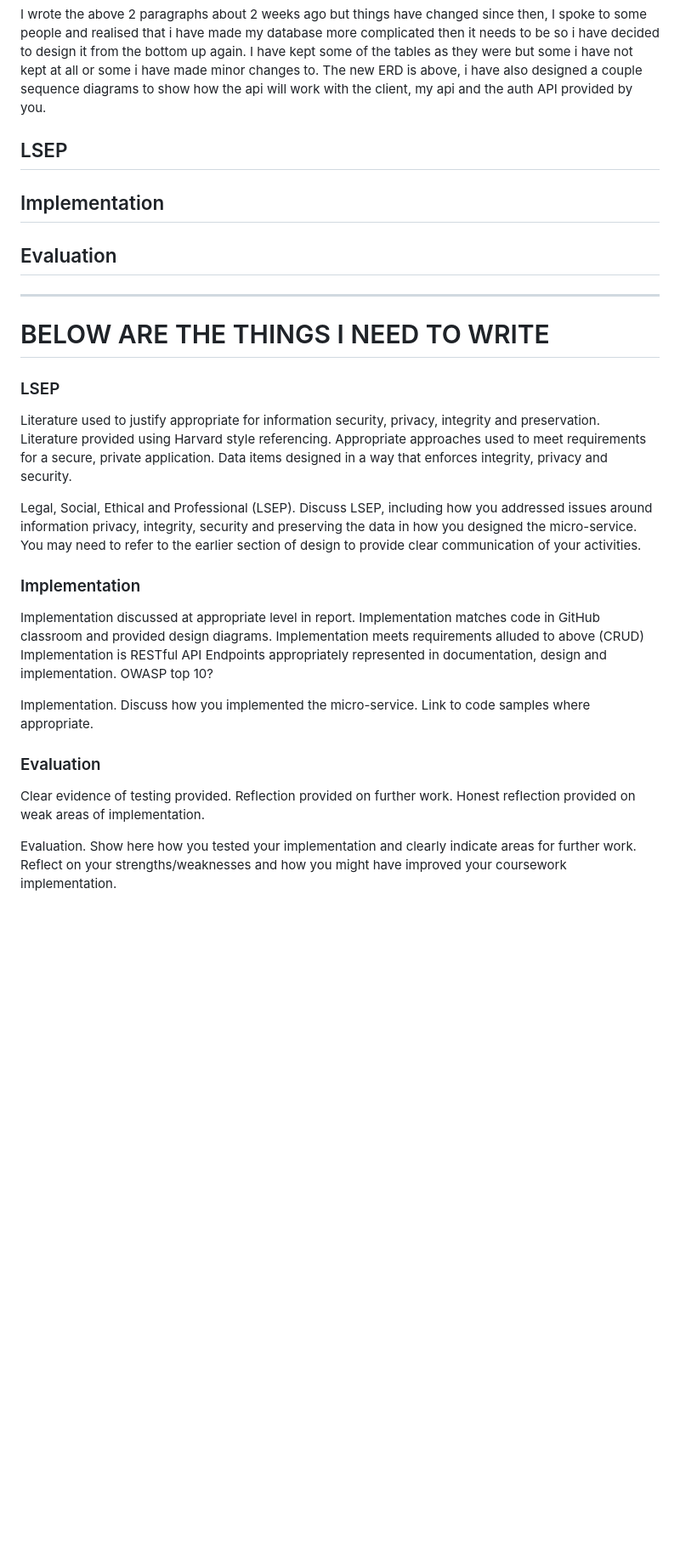
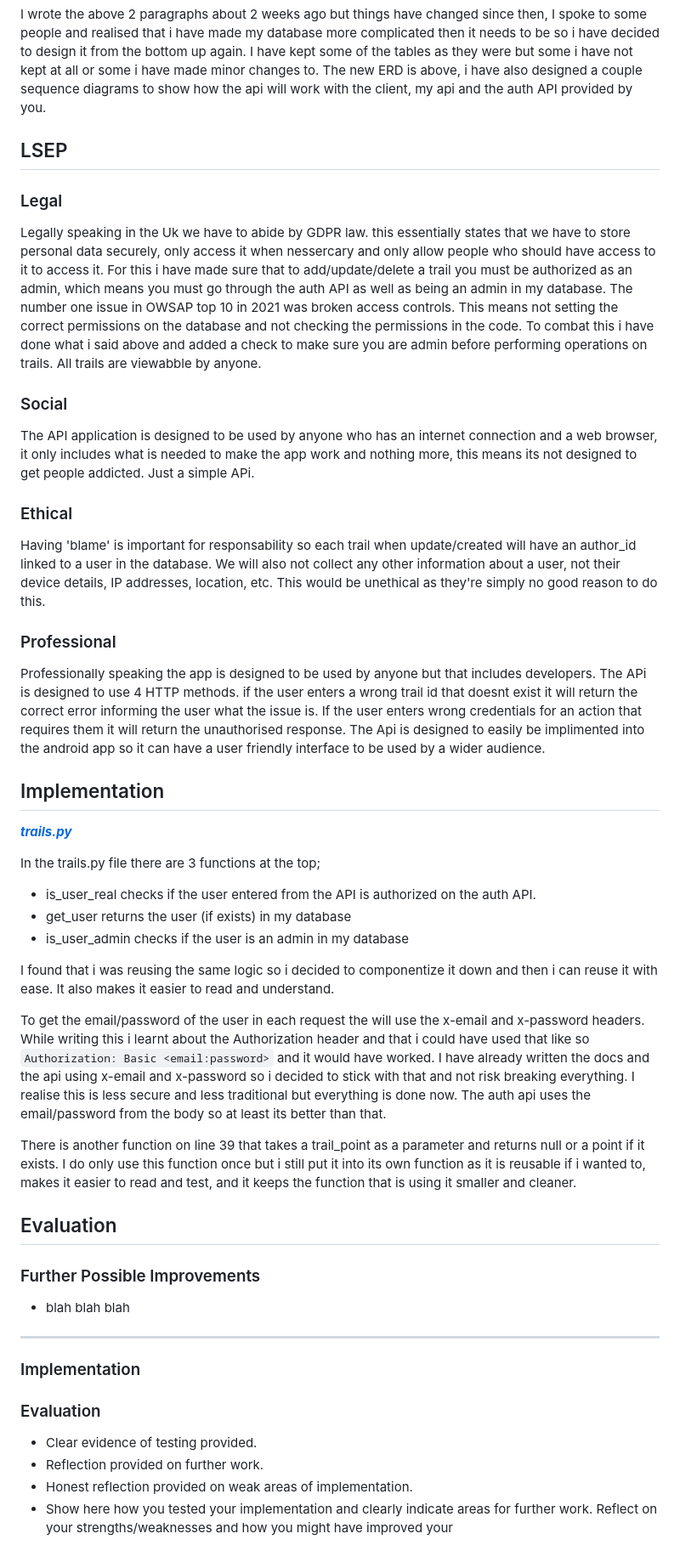
Before and after one commit to bobbymannino/comp2001-report, a Markdown page: report.md, the part around the change. Shown: that part at 85% size. Rendered like a GitHub page; blank space fills up the shorter version.

Commit message:
docs: update report

```diff
--- a/report.md
+++ b/report.md
@@ -34,44 +34,51 @@ I wrote the above 2 paragraphs about 2 weeks ago but things have changed since t
 
 ## LSEP
 
+### Legal
+
+Legally speaking in the Uk we have to abide by GDPR law. this essentially states that we have to store personal data securely, only access it when nessercary and only allow people who should have access to it to access it. For this i have made sure that to add/update/delete a trail you must be authorized as an admin, which means you must go through the auth API as well as being an admin in my database. The number one issue in OWSAP top 10 in 2021 was broken access controls. This means not setting the correct permissions on the database and not checking the permissions in the code. To combat this i have done what i said above and added a check to make sure you are admin before performing operations on trails. All trails are viewabble by anyone.
+
+### Social
+
+The API application is designed to be used by anyone who has an internet connection and a web browser, it only includes what is needed to make the app work and nothing more, this means its not designed to get people addicted. Just a simple APi.
+
+### Ethical
+
+Having 'blame' is important for responsability so each trail when update/created will have an author_id linked to a user in the database. We will also not collect any other information about a user, not their device details, IP addresses, location, etc. This would be unethical as they're simply no good reason to do this.
+
+### Professional
+
+Professionally speaking the app is designed to be used by anyone but that includes developers. The APi is designed to use 4 HTTP methods. if the user enters a wrong trail id that doesnt exist it will return the correct error informing the user what the issue is. If the user enters wrong credentials for an action that requires them it will return the unauthorised response. The Api is designed to easily be implimented into the android app so it can have a user friendly interface to be used by a wider audience.
+
 ## Implementation
+
+[**_trails.py_**](/Users/bobbymannino/Projects/comp2001-report/trails.py)
+
+In the trails.py file there are 3 functions at the top;
+
+- is_user_real checks if the user entered from the API is authorized on the auth API.
+- get_user returns the user (if exists) in my database
+- is_user_admin checks if the user is an admin in my database
+
+I found that i was reusing the same logic so i decided to componentize it down and then i can reuse it with ease. It also makes it easier to read and understand.
+
+To get the email/password of the user in each request the will use the x-email and x-password headers. While writing this i learnt about the Authorization header and that i could have used that like so `Authorization: Basic <email:password>` and it would have worked. I have already written the docs and the api using x-email and x-password so i decided to stick with that and not risk breaking everything. I realise this is less secure and less traditional but everything is done now. The auth api uses the email/password from the body so at least its better than that.
+
+There is another function on line 39 that takes a trail_point as a parameter and returns null or a point if it exists. I do only use this function once but i still put it into its own function as it is reusable if i wanted to, makes it easier to read and test, and it keeps the function that is using it smaller and cleaner.
 
 ## Evaluation
 
+### Further Possible Improvements
+
+- blah blah blah
+
 ---
-
-# BELOW ARE THE THINGS I NEED TO WRITE
-
-### LSEP
-
-Literature used to justify appropriate for information security, privacy, integrity and preservation.
-Literature provided using Harvard style referencing.
-Appropriate approaches used to meet requirements for a secure, private application.
-Data items designed in a way that enforces integrity, privacy and security.
-
-Legal, Social, Ethical and Professional (LSEP). Discuss LSEP, including how you addressed
-issues around information privacy, integrity, security and preserving the data in how you
-designed the micro-service. You may need to refer to the earlier section of design to provide
-clear communication of your activities.
 
 ### Implementation
 
-Implementation discussed at appropriate level in report.
-Implementation matches code in GitHub classroom and provided design diagrams.
-Implementation meets requirements alluded to above (CRUD)
-Implementation is RESTful API
-Endpoints appropriately represented in documentation, design and implementation.
-OWASP top 10?
-
-Implementation. Discuss how you implemented the micro-service. Link to code samples
-where appropriate.
-
 ### Evaluation
 
-Clear evidence of testing provided.
-Reflection provided on further work.
-Honest reflection provided on weak areas of implementation.
-
-Evaluation. Show here how you tested your implementation and clearly indicate areas for
-further work. Reflect on your strengths/weaknesses and how you might have improved your
-coursework implementation.
+- Clear evidence of testing provided.
+- Reflection provided on further work.
+- Honest reflection provided on weak areas of implementation.
+- Show here how you tested your implementation and clearly indicate areas for further work. Reflect on your strengths/weaknesses and how you might have improved your
```
